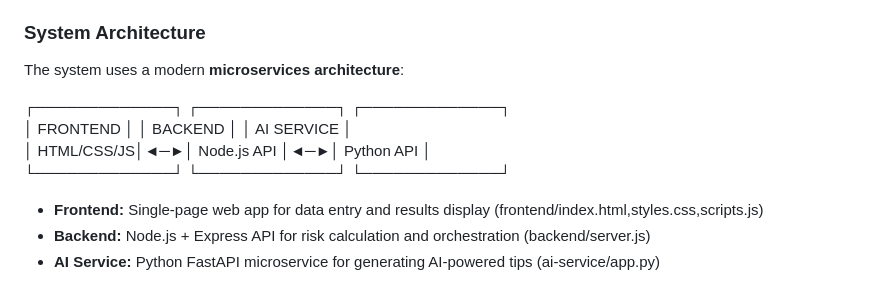
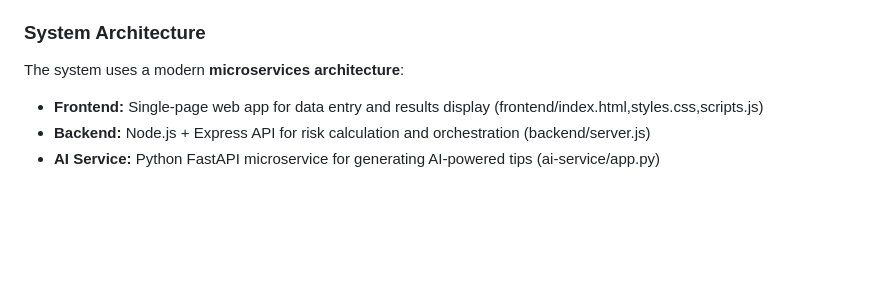
Before and after one commit to BaghCodes/mental-health-burnout-detection, a Markdown page: Readme.md, the part around the change. GitHub-like rendering; blank space fills up the shorter version.

```diff
--- a/Readme.md
+++ b/Readme.md
@@ -25,12 +25,6 @@ The **Mental Health Burnout Detection System** is a full-stack, AI-powered platf
 ### **System Architecture**
 
 The system uses a modern **microservices architecture**:
-
-┌─────────────┐   ┌─────────────┐   ┌─────────────┐
-│  FRONTEND   │   │   BACKEND   │   │ AI SERVICE  │
-│  HTML/CSS/JS│◄─►│ Node.js API │◄─►│ Python API  │
-└─────────────┘   └─────────────┘   └─────────────┘
-
 * **Frontend:** Single-page web app for data entry and results display (frontend/index.html,styles.css,scripts.js)
 * **Backend:** Node.js \+ Express API for risk calculation and orchestration (backend/server.js)
 * **AI Service:** Python FastAPI microservice for generating AI-powered tips (ai-service/app.py)
```
